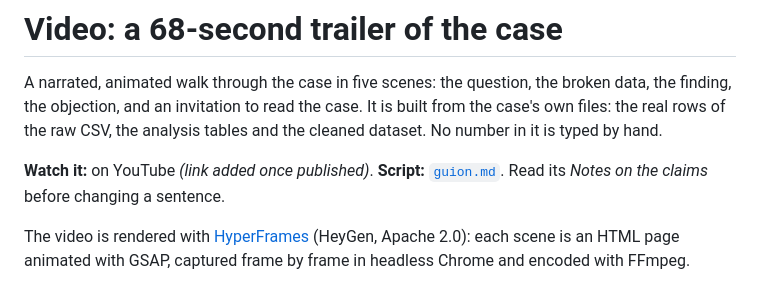
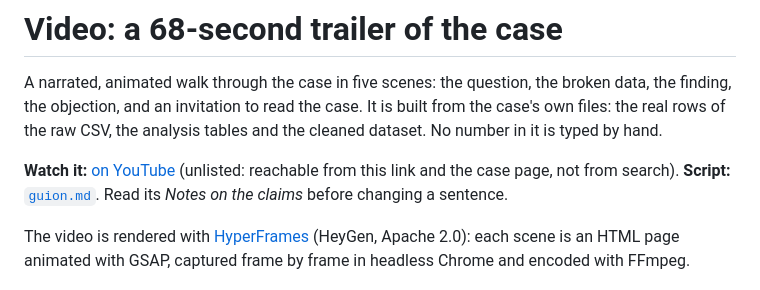
Before and after one commit to BobbyTarantino099/steam-price-reception, a Markdown page: video/README.md, the part around the change. Rendered like a GitHub page.

Commit message:
Link the published video
Co-Authored-By: Claude Opus 5.5 (1M context) <noreply@anthropic.com>

```diff
--- a/video/README.md
+++ b/video/README.md
@@ -5,7 +5,8 @@ finding, the objection, and an invitation to read the case. It is built from the
 files: the real rows of the raw CSV, the analysis tables and the cleaned dataset. No number in
 it is typed by hand.
 
-**Watch it:** on YouTube *(link added once published)*.
+**Watch it:** [on YouTube](https://youtu.be/zHiZ3W4nJxE) (unlisted: reachable from this link and
+the case page, not from search).
 **Script:** [`guion.md`](guion.md). Read its *Notes on the claims* before changing a sentence.
 
 The video is rendered with [HyperFrames](https://github.com/heygen-com/hyperframes) (HeyGen,
```
